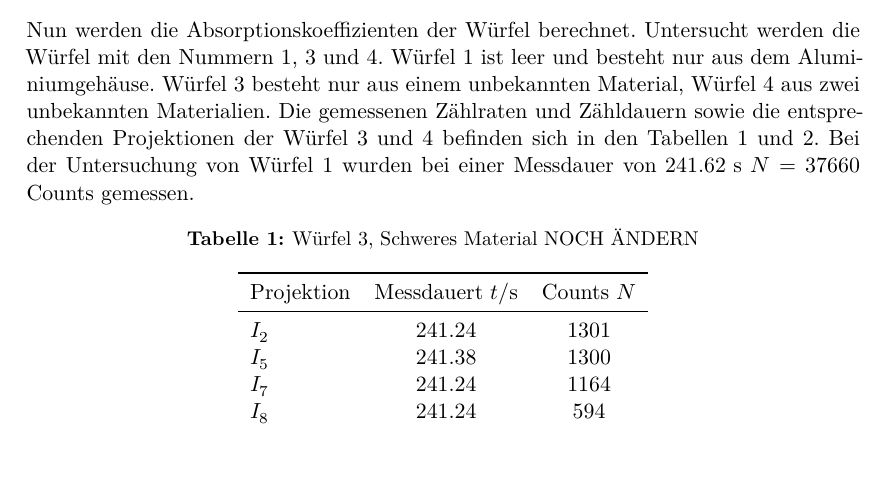
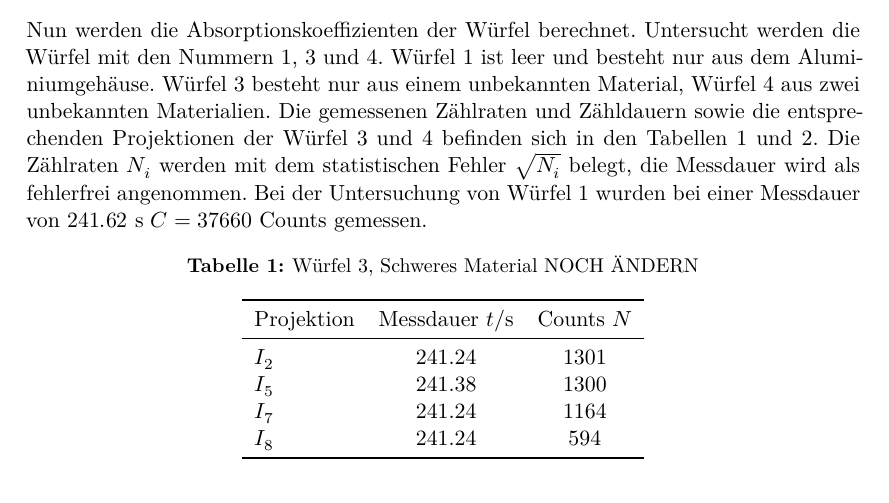
Before and after one commit to miriamsimm/FP, a LaTeX document (V14/main.tex, which reads V14/content/auswertung.tex): part of page 7 of 8, cut so that both start at the same text, the shorter picture padded with empty space. Compiled offline with XeLaTeX.

Commit message:
Auswertung weitergemacht

```diff
--- a/V14/content/auswertung.tex
+++ b/V14/content/auswertung.tex
@@ -22,8 +22,9 @@ Nun werden die Absorptionskoeffizienten der Würfel berechnet. Untersucht
 werden die Würfel mit den Nummern 1, 3 und 4. Würfel 1 ist leer und besteht nur aus dem Aluminiumgehäuse.
 Würfel 3 besteht nur aus einem unbekannten Material, Würfel 4 aus zwei unbekannten Materialien.
 Die gemessenen Zählraten und Zähldauern sowie die entsprechenden Projektionen der Würfel 3 und 4
-befinden sich in den Tabellen \ref{tab:W3} und \ref{tab:W4}.
-Bei der Untersuchung von Würfel 1 wurden bei einer Messdauer von $241.62 \text{ s}$ $N = 37660$ Counts
+befinden sich in den Tabellen \ref{tab:W3} und \ref{tab:W4}. Die Zählraten $N_i$ werden mit dem statistischen Fehler $\sqrt{N_i}$
+belegt, die Messdauer wird als fehlerfrei angenommen.
+Bei der Untersuchung von Würfel 1 wurden bei einer Messdauer von $241.62 \text{ s}$ $C = 37660$ Counts
 gemessen.
 \FloatBarrier
 \begin{table}[h]
@@ -33,7 +34,7 @@ gemessen.
     \label{tab:W3}
     \begin{tabular}{l c c}
         \toprule
-        {Projektion} & {Messdauert $t/\si{\s}$} & {Counts $N$}\\
+        {Projektion} & {Messdauer $t/\si{\s}$} & {Counts $N$}\\
         \midrule
         $I_2$ & 241.24 & 1301 \\
         $I_5$ & 241.38 & 1300 \\
```
Also changed, not shown: 2 other files.
